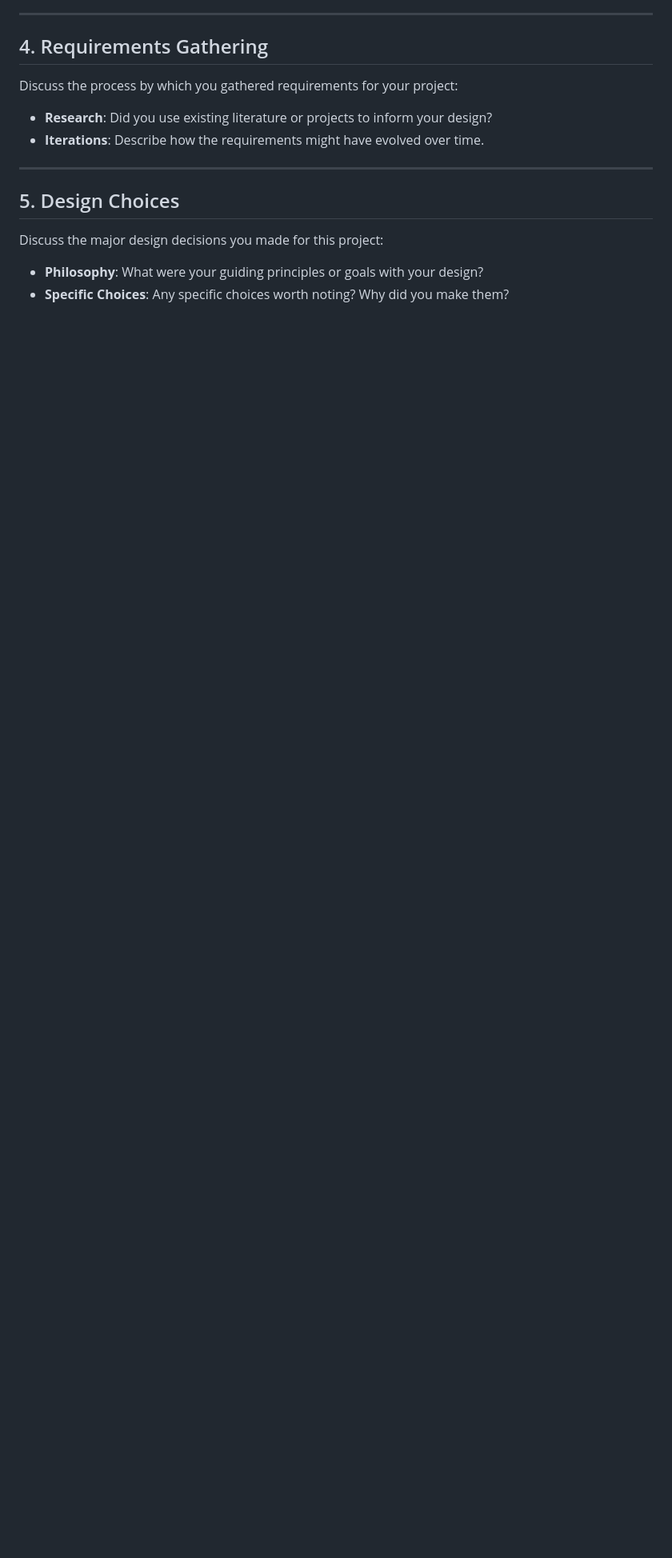
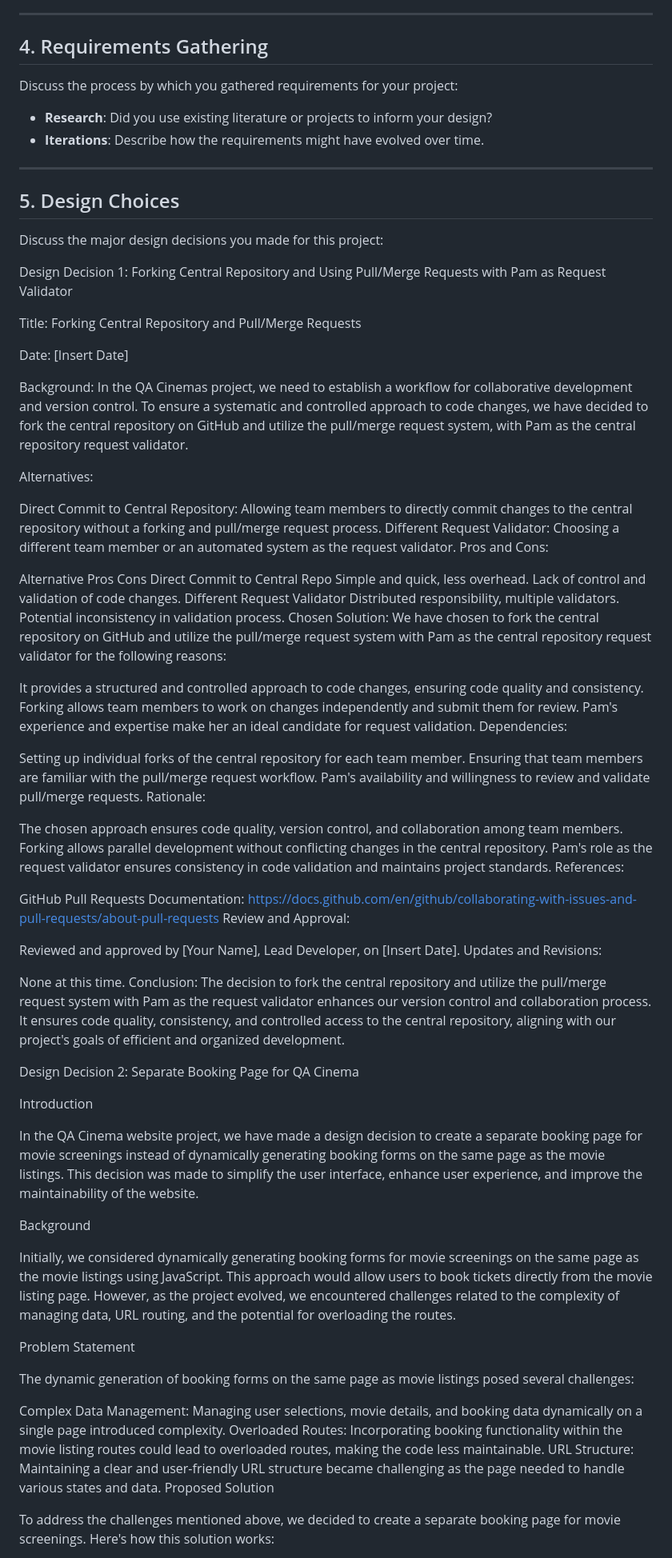
Before and after one commit to akber360/QA-Project, a Markdown page: README.md, the part around one of its changes. Shown at 80% size. GitHub-like rendering; blank space fills up the shorter version.

```diff
--- a/README.md
+++ b/README.md
@@ -64,6 +64,47 @@ Discuss the process by which you gathered requirements for your project:
 
 Discuss the major design decisions you made for this project:
 
-- **Philosophy**: What were your guiding principles or goals with your design?
-- **Specific Choices**: Any specific choices worth noting? Why did you make them?
+Design Decision 1: Forking Central Repository and Using Pull/Merge Requests with Pam as Request Validator
 
+Title: Forking Central Repository and Pull/Merge Requests
+
+Date: [Insert Date]
+
+Background: In the QA Cinemas project, we need to establish a workflow for collaborative development and version control. To ensure a systematic and controlled approach to code changes, we have decided to fork the central repository on GitHub and utilize the pull/merge request system, with Pam as the central repository request validator.
+
+Alternatives:
+
+Direct Commit to Central Repository: Allowing team members to directly commit changes to the central repository without a forking and pull/merge request process. Different Request Validator: Choosing a different team member or an automated system as the request validator. Pros and Cons:
+
+Alternative Pros Cons Direct Commit to Central Repo Simple and quick, less overhead. Lack of control and validation of code changes. Different Request Validator Distributed responsibility, multiple validators. Potential inconsistency in validation process. Chosen Solution: We have chosen to fork the central repository on GitHub and utilize the pull/merge request system with Pam as the central repository request validator for the following reasons:
+
+It provides a structured and controlled approach to code changes, ensuring code quality and consistency. Forking allows team members to work on changes independently and submit them for review. Pam's experience and expertise make her an ideal candidate for request validation. Dependencies:
+
+Setting up individual forks of the central repository for each team member. Ensuring that team members are familiar with the pull/merge request workflow. Pam's availability and willingness to review and validate pull/merge requests. Rationale:
+
+The chosen approach ensures code quality, version control, and collaboration among team members. Forking allows parallel development without conflicting changes in the central repository. Pam's role as the request validator ensures consistency in code validation and maintains project standards. References:
+
+GitHub Pull Requests Documentation: https://docs.github.com/en/github/collaborating-with-issues-and-pull-requests/about-pull-requests Review and Approval:
+
+Reviewed and approved by [Your Name], Lead Developer, on [Insert Date]. Updates and Revisions:
+
+None at this time. Conclusion: The decision to fork the central repository and utilize the pull/merge request system with Pam as the request validator enhances our version control and collaboration process. It ensures code quality, consistency, and controlled access to the central repository, aligning with our project's goals of efficient and organized development.
+
+Design Decision 2: Separate Booking Page for QA Cinema
+
+Introduction
+
+In the QA Cinema website project, we have made a design decision to create a separate booking page for movie screenings instead of dynamically generating booking forms on the same page as the movie listings. This decision was made to simplify the user interface, enhance user experience, and improve the maintainability of the website.
+
+Background
+
+Initially, we considered dynamically generating booking forms for movie screenings on the same page as the movie listings using JavaScript. This approach would allow users to book tickets directly from the movie listing page. However, as the project evolved, we encountered challenges related to the complexity of managing data, URL routing, and the potential for overloading the routes.
+
+Problem Statement
+
+The dynamic generation of booking forms on the same page as movie listings posed several challenges:
+
+Complex Data Management: Managing user selections, movie details, and booking data dynamically on a single page introduced complexity. Overloaded Routes: Incorporating booking functionality within the movie listing routes could lead to overloaded routes, making the code less maintainable. URL Structure: Maintaining a clear and user-friendly URL structure became challenging as the page needed to handle various states and data. Proposed Solution
+
+To address the challenges mentioned above, we decided to create a separate booking page for movie screenings. Here's how this solution works:
+
```
Also changed, not shown: other parts of README.md (+8 -1 lines).
